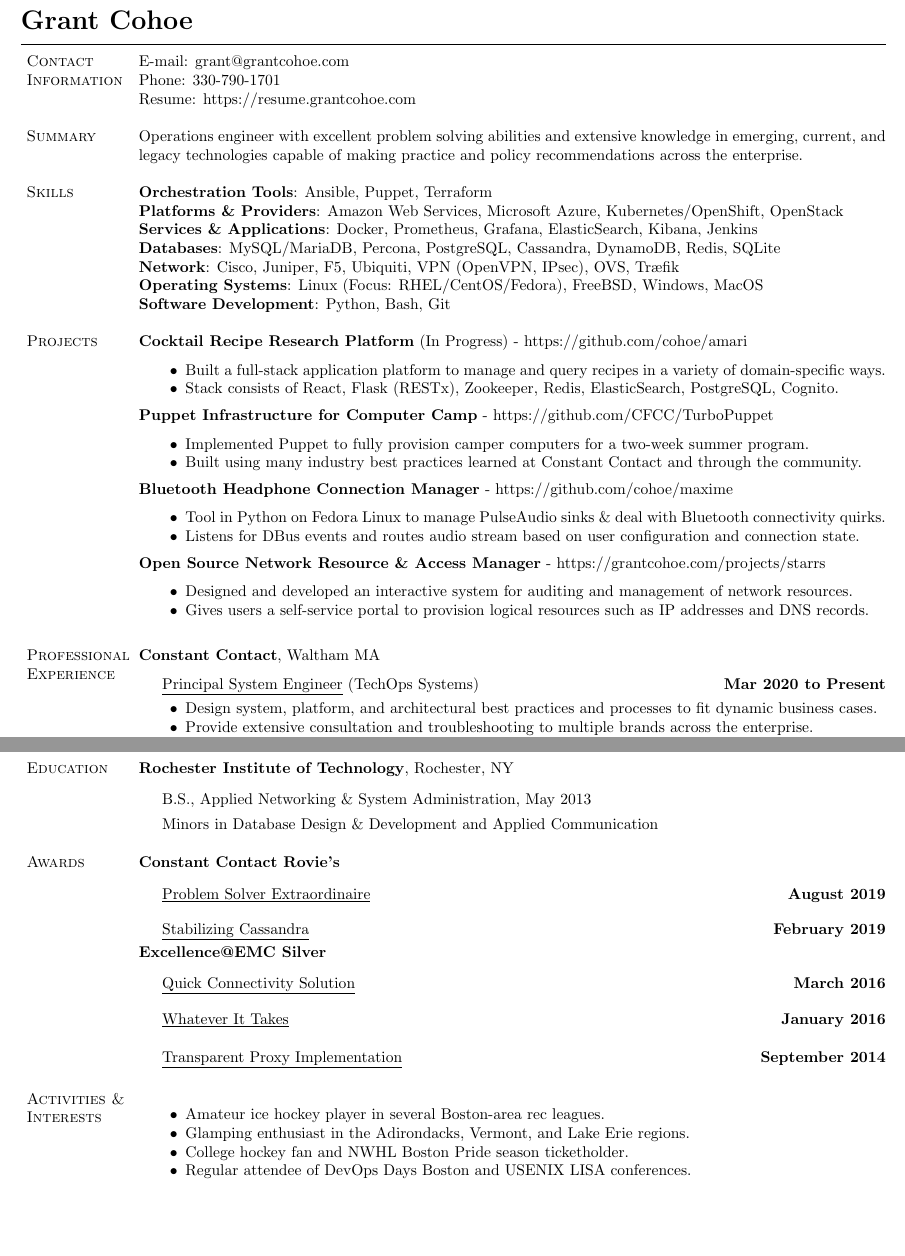
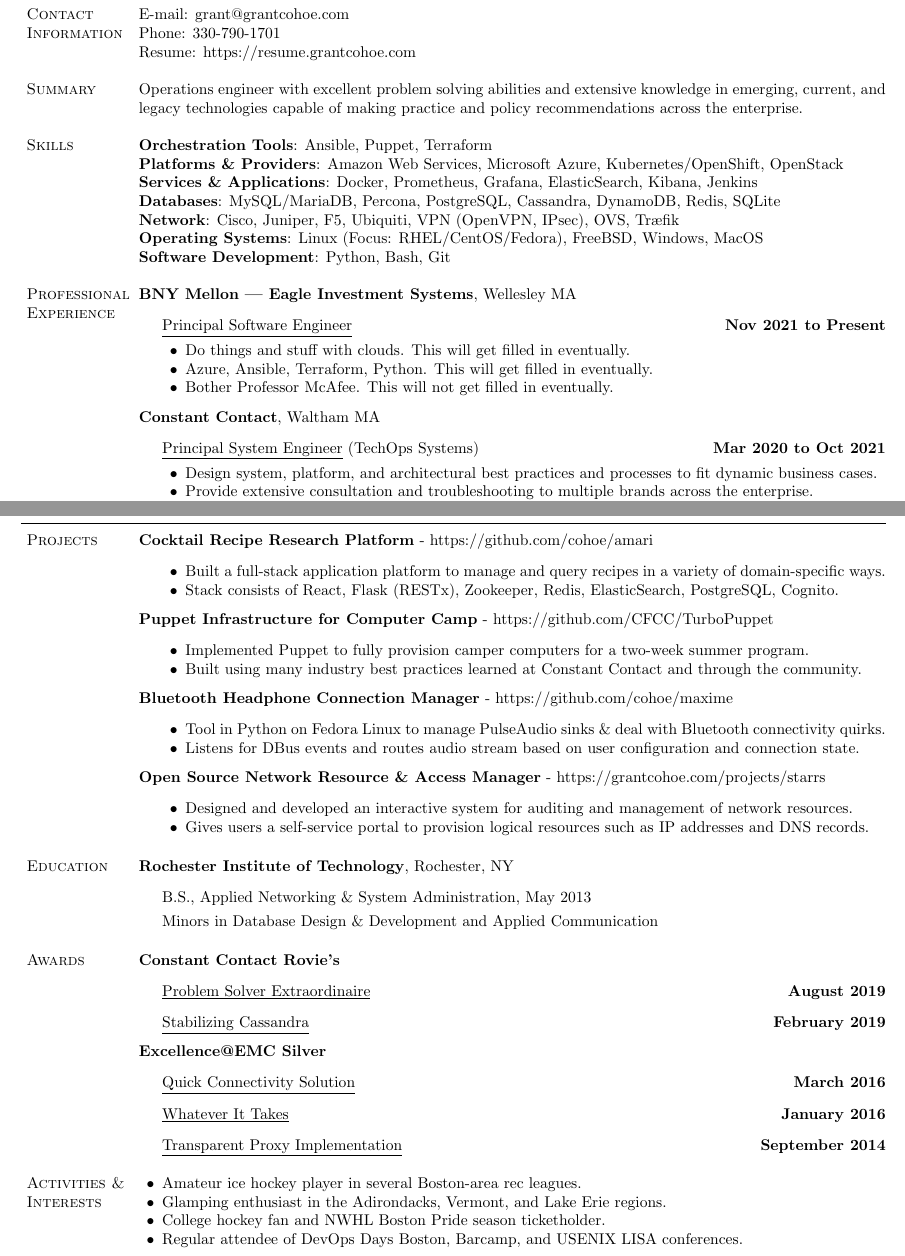
Before and after one commit to cohoe/resume, a LaTeX CV (resume.tex): two parts of pages 1 and 2 of 2, joined at a grey line, cut at the place of the change, the shorter picture padded with empty space. Compiled offline with pdfLaTeX.

Commit message:
reformat

```diff
--- a/resume.tex
+++ b/resume.tex
@@ -453,6 +383,31 @@
 \textbf{Operating Systems}: Linux (Focus: RHEL/CentOS/Fedora), FreeBSD, Windows, MacOS
 
 \textbf{Software Development}: Python, Bash, Git
+%% END SKILLS %%
 
-%A complete list of skills can be found at  \href{http://www.grantcohoe.com/skills} {http://grantcohoe.com/skills}
 
+%% BEGIN EXPERIENCE %%
+\section{Professional Experience}
+
+\href{https://www.bnymellon.com/us/en/solutions/asset-managers/data-analytics.html}{\textbf{BNY Mellon | Eagle Investment Systems}},
+Wellesley MA
+\begin{outerlist}
+	\item[] \textit{Principal Software Engineer}
+        \hfill \textbf{Nov 2021 to Present}
+	\begin{innerlist}
+		\item Do things and stuff with clouds. This will get filled in eventually.
+		\item Azure, Ansible, Terraform, Python. This will get filled in eventually.
+		\item Bother Professor McAfee. This will not get filled in eventually.
+        \end{innerlist}
+\end{outerlist}
+\halfblankline
+
+\href{https://www.constantcontact.com/}{\textbf{Constant Contact}},
+Waltham MA
+\begin{outerlist}
+	\item[] \textit{Principal System Engineer} (TechOps Systems)
+        \hfill \textbf{Mar 2020 to Oct 2021}
+	\begin{innerlist}
+		\item Design system, platform, and architectural best practices and processes to fit dynamic business cases.
+		\item Provide extensive consultation and troubleshooting to multiple brands across the enterprise.
+		\item Build and test the on-premesis Kubernetes platform integrating with many existing systems.
@@ -459,6 +456,13 @@
+\end{outerlist}
+%% END EXPERIENCE %%
+
+\pagebreak
+\makeheading{Grant Cohoe}
+
+%% BEGIN PROJECTS %%
 \section{Projects}
 
-\textbf{Cocktail Recipe Research Platform} (In Progress) - \href{https://github.com/cohoe/amari}{https://github.com/cohoe/amari}
+\textbf{Cocktail Recipe Research Platform} - \href{https://github.com/cohoe/amari}{https://github.com/cohoe/amari}
 \begin{outerlist}
     \item[]
             \begin{innerlist}
@@ -496,41 +500,3 @@
                 \item Gives users a self-service portal to provision logical resources such as IP addresses and DNS records.
             \end{innerlist}
 \end{outerlist}
-
-\halfblankline
-
-%\textbf{Wireless Network Deployment}
-%\begin{outerlist}
-%
-%    \item[]
-%            \begin{innerlist}
-%                \item Planned and implemented an 802.11a/n wireless network across the a college dorm floor.
-%                \item Features include Channel Bonding and Fast Reassociation with Wireless Domain Services.
-%            \end{innerlist}
-%
-%\end{outerlist}
-%\halfblankline
-
-%\textbf{Computer Science House Active Directory Integration} - \href{http://www.grantcohoe.com/projects/adkrb}{http://grantcohoe.com/projects/adkrb}
-%\begin{outerlist}
-%
-%    \item[]
-%           \begin{innerlist}
-%                \item Integrated an Active Directory Domain Controller into the house UNIX environments.
-%                \item Services integrated include Kerberos, LDAP, NIS, and NFS.
-%            \end{innerlist}
-%
-%\end{outerlist}
-
-\section{Professional Experience}
-
-\href{https://www.constantcontact.com/}{\textbf{Constant Contact}},
-Waltham MA
-\begin{outerlist}
-
-	\item[] \textit{Principal System Engineer} (TechOps Systems)
-        \hfill \textbf{Mar 2020 to Present}
-	\begin{innerlist}
-		\item Design system, platform, and architectural best practices and processes to fit dynamic business cases.
-		\item Provide extensive consultation and troubleshooting to multiple brands across the enterprise.
-		\item Build and test the on-premesis Kubernetes platform integrating with many existing systems.
@@ -582,110 +503,61 @@
-\end{innerlist}
-\end{outerlist}
-
-\halfblankline
-
-%% \href{http://www.csh.rit.edu/}{\textbf{Computer Science House}},
-%% Rochester, NY
-%% \begin{outerlist}
-
-%% \item[] \textit{Chairman}%
-%%         \hfill \textbf{June 2012 to June 2013}
-%% \begin{innerlist}
-%% \item Responsible for communicating house interests and maintaining relations with external entities (other RIT %% departments, corporate recruiters, etc)
-%% \end{innerlist}
-
-%\href{http://www.csh.rit.edu/}{\textbf{Computer Science House @ RIT}},
-%Rochester NY
-%\begin{outerlist}
-%\item[] \textit{System Administrator}%
-%        \hfill \textbf{March 2010 to May 2013}
-%\begin{innerlist}
-%\item Responsible for the maintenance and operation of house services (such as mail, news, web, and shell).
-%\item Managed a user base of all current members of the house as well as alumni and advisors.
-%\item Worked with other campus entities to ensure network policy compliance and service integration.
-%
-%%%\item Maintained documentation for IT processes and procedures.
-%\end{innerlist}
-%\end{outerlist}
+%% END PROJECTS %%
 
 
-% Add a little space to nudge next ``More Information'' marginpar
-% down to make room for tall ``References Available to Contact''
-% marginpar.
-
+%% BEGIN EDUCATION %%
 \section{Education}
 
 \href{http://www.rit.edu/}{\textbf{Rochester Institute of Technology}},
 Rochester, NY
 \begin{outerlist}
-
-\item[] B.S.,
-        \href{http://www.nssa.rit.edu/}
-             {Applied Networking \& System Administration}, May 2013
-%%             \hfill GPA: 3.23/4.0
-%        \begin{innerlist}
+	\item[] B.S., \href{http://www.nssa.rit.edu/}{Applied Networking \& System Administration}, May 2013
 
         Minors in \href{http://www.rit.edu/programs/minor_conc/database-design-and-development}
 	{Database Design \& Development} and  \href{http://www.rit.edu/programs/minor_conc/applied-communication}
         {Applied Communication}
-      %  \item \emph{Presidential Scholarship} recipient for academic excellence
-%        \end{innerlist}
+\end{outerlist}
+%% END EDUCATION %%
 
-\end{outerlist}
 
+%% BEGIN AWARDS %%
 \section{Awards}
 
 \textbf{Constant Contact Rovie's}
 \begin{outerlist}
 	\item[] \textit{Problem Solver Extraordinaire}
 	\hfill \textbf{August 2019}
-\end{outerlist}
 
-\begin{outerlist}
 	\item[] \textit{Stabilizing Cassandra}
         \hfill \textbf{February 2019}
 \end{outerlist}
-\textbf{}
+
+\halfblankline
 
 \textbf{Excellence@EMC Silver}
 \begin{outerlist}
 	\item[] \textit{Quick Connectivity Solution}
 	\hfill \textbf{March 2016}
-%            \begin{innerlist}
-%		\item Explained restrictions and provided connectivity solution to engineering team facing imminent deadline.
-%            \end{innerlist}
-\end{outerlist}
-\begin{outerlist}
+
 	\item[] \textit{Whatever It Takes}
 	\hfill \textbf{January 2016}
-%            \begin{innerlist}
-%		\item Worked nonstop after hours with team until services were restored after building UPS failure.
-%            \end{innerlist}
-\end{outerlist}
-\begin{outerlist}
+
 	\item[] \textit{Transparent Proxy Implementation}
         \hfill \textbf{September 2014}
-%            \begin{innerlist}
-%		\item Worked with multiple orgs to implement a transparent proxy solution to improve user workflow.
-%            \end{innerlist}
 \end{outerlist}
+%% END AWARDS %%
 
 
-
+%% BEGIN ACTIVITIES/INTERESTS %%
 \section{Activities \& Interests}
-\begin{outerlist}
- \item[]
 \begin{innerlist}
 	\item Amateur ice hockey player in several Boston-area rec leagues.
-%           	     \item Former \href{http://www.usfirst.org/roboticsprograms/frc}{FIRST Robotics Competition} Participant and Volunteer
-%		\item Frequent TEDx \& Barcamp Attendee
 	\item Glamping enthusiast in the Adirondacks, Vermont, and Lake Erie regions.
         \item College hockey fan and NWHL Boston Pride season ticketholder.
-		\item Regular attendee of DevOps Days Boston and USENIX LISA conferences.
+	\item Regular attendee of DevOps Days Boston, Barcamp, and USENIX LISA conferences.
 \end{innerlist}
-\end{outerlist}
+%% END ACTIVITIES/INTERESTS %%
+
+
 \end{document}
-
 %%%%%%%%%%%%%%%%%%%%%%%%%% End CV Document %%%%%%%%%%%%%%%%%%%%%%%%%%%%%
 
 %----------------------------------------------------------------------%
```
Also changed, not shown: resume.pdf, resume.tex (171 more changed lines), 4 other files. Lines whose indentation alone changed are shown as unchanged.
